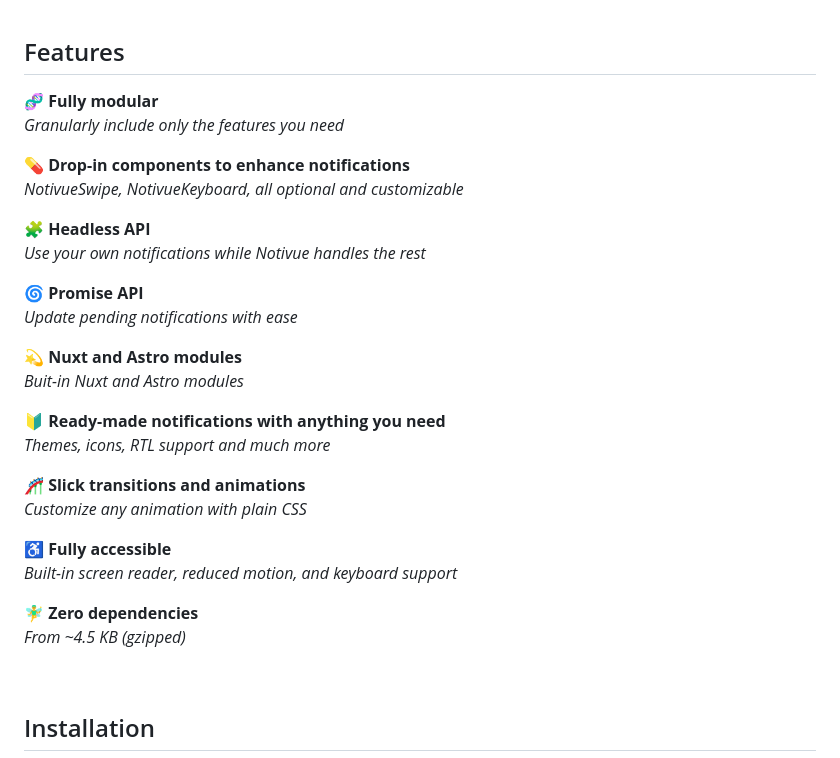
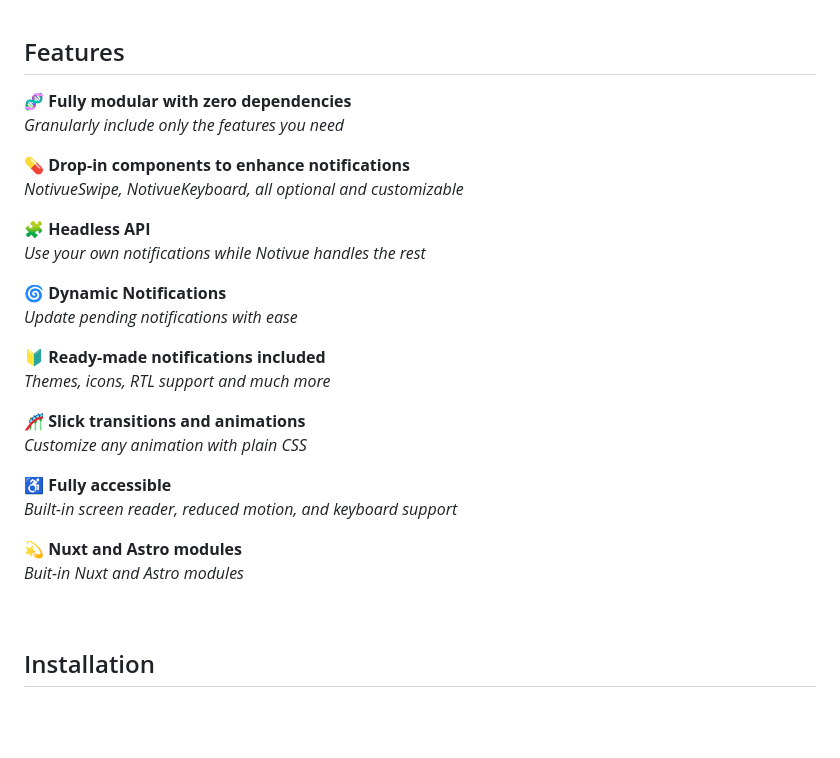
Before and after one commit to smastrom/notivue, a Markdown page: README.md, the part around the change printed below. Drawn GitHub-style; blank space fills up the shorter version.

Commit message:
Pkg - Edit README

```diff
--- a/README.md
+++ b/README.md
@@ -24,7 +24,7 @@
 
 ## Features
 
-**🧬 Fully modular**
+**🧬 Fully modular with zero dependencies**
 _Granularly include only the features you need_
 
 **💊 Drop-in components to enhance notifications**
@@ -33,13 +33,10 @@ _NotivueSwipe, NotivueKeyboard, all optional and customizable_
 **🧩 Headless API**
 _Use your own notifications while Notivue handles the rest_
 
-**🌀 Promise API**
+**🌀 Dynamic Notifications**
 _Update pending notifications with ease_
 
-**💫 Nuxt and Astro modules**
-_Buit-in Nuxt and Astro modules_
-
-**🔰 Ready-made notifications with anything you need**
+**🔰 Ready-made notifications included**
 _Themes, icons, RTL support and much more_
 
 **🎢 Slick transitions and animations**
@@ -48,8 +45,8 @@ _Customize any animation with plain CSS_
 **♿️ Fully accessible**
 _Built-in screen reader, reduced motion, and keyboard support_
 
-**🧚‍♂️ Zero dependencies**
-_From ~4.5 KB (gzipped)_
+**💫 Nuxt and Astro modules**
+_Buit-in Nuxt and Astro modules_
 
 <br />
 
```
Also changed, not shown: other parts of README.md (+1 -1 lines).
